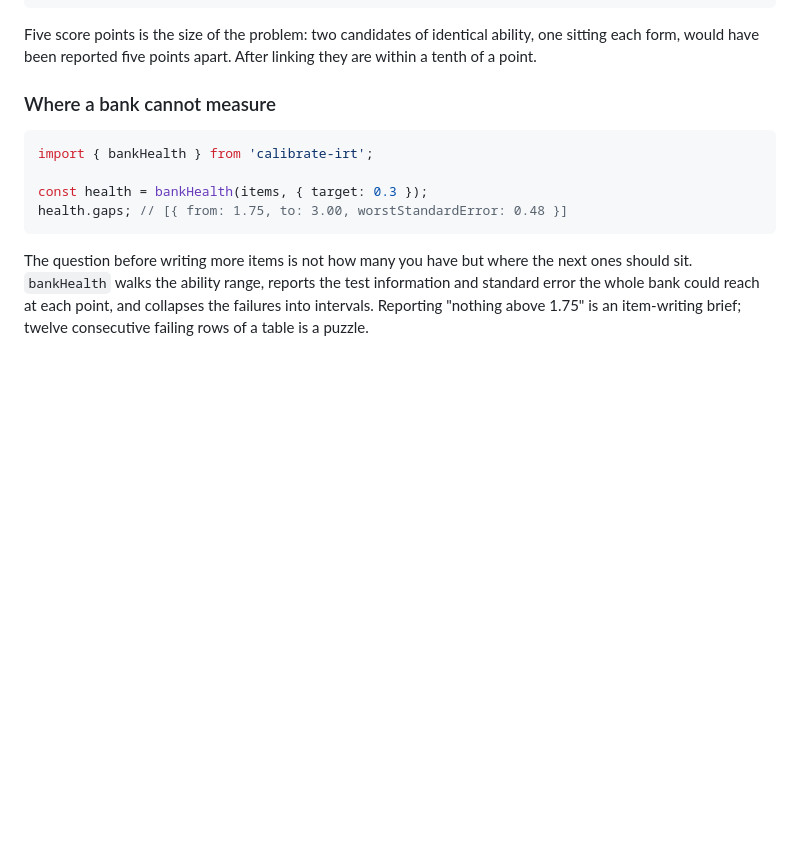
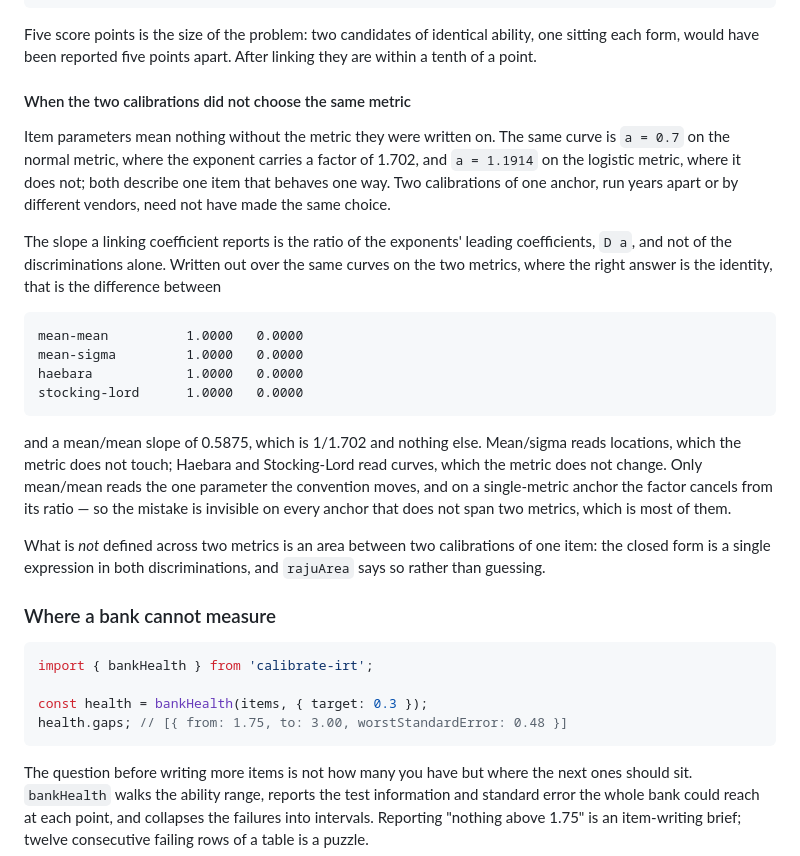
Before and after one commit to DaniyalMlk/calibrate, a Markdown page: README.md, the part around the change. Rendered like a GitHub page; blank space fills up the shorter version.

Commit message:
docs: the metric an anchor was calibrated on, and a phase for it

````diff
--- a/README.md
+++ b/README.md
@@ -1039,6 +1039,37 @@ Test characteristic curves differed by up to 5.08 score points before linking an
 Five score points is the size of the problem: two candidates of identical
 ability, one sitting each form, would have been reported five points apart. After
 linking they are within a tenth of a point.
+
+#### When the two calibrations did not choose the same metric
+
+Item parameters mean nothing without the metric they were written on. The same
+curve is `a = 0.7` on the normal metric, where the exponent carries a factor of
+1.702, and `a = 1.1914` on the logistic metric, where it does not; both describe
+one item that behaves one way. Two calibrations of one anchor, run years apart or
+by different vendors, need not have made the same choice.
+
+The slope a linking coefficient reports is the ratio of the exponents' leading
+coefficients, `D a`, and not of the discriminations alone. Written out over the
+same curves on the two metrics, where the right answer is the identity, that is
+the difference between
+
+```
+mean-mean          1.0000   0.0000
+mean-sigma         1.0000   0.0000
+haebara            1.0000   0.0000
+stocking-lord      1.0000   0.0000
+```
+
+and a mean/mean slope of 0.5875, which is 1/1.702 and nothing else. Mean/sigma
+reads locations, which the metric does not touch; Haebara and Stocking-Lord read
+curves, which the metric does not change. Only mean/mean reads the one parameter
+the convention moves, and on a single-metric anchor the factor cancels from its
+ratio — so the mistake is invisible on every anchor that does not span two
+metrics, which is most of them.
+
+What is *not* defined across two metrics is an area between two calibrations of
+one item: the closed form is a single expression in both discriminations, and
+`rajuArea` says so rather than guessing.
 
 ### Where a bank cannot measure
 
````
Also changed, not shown: ROADMAP.md (+10 -0 lines).
